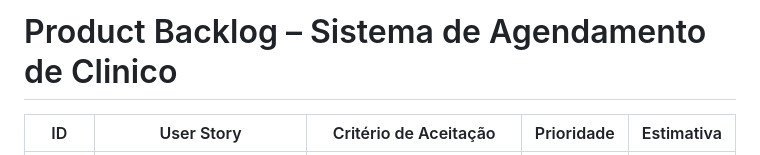
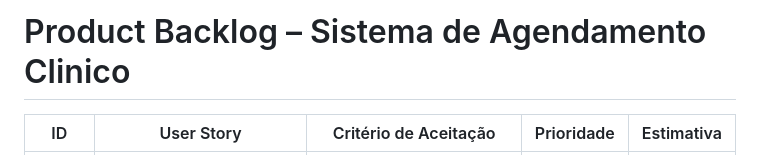
Before and after one commit to jinw002539/MozBooking_Dev, a Markdown page: docs/backlog.md, the part around the change. GitHub-like rendering.

Commit message:
alterando de novo kksks

```diff
--- a/docs/backlog.md
+++ b/docs/backlog.md
@@ -1,4 +1,4 @@
-# Product Backlog – Sistema de Agendamento de Clinico
+# Product Backlog – Sistema de Agendamento Clinico
 
 | ID   | User Story                                                                                 | Critério de Aceitação                                                                                                                                                                                                           | Prioridade | Estimativa |
 | ---- | ------------------------------------------------------------------------------------------ | ------------------------------------------------------------------------------------------------------------------------------------------------------------------------------------------------------------------------------- | ---------- | ---------- |
```
